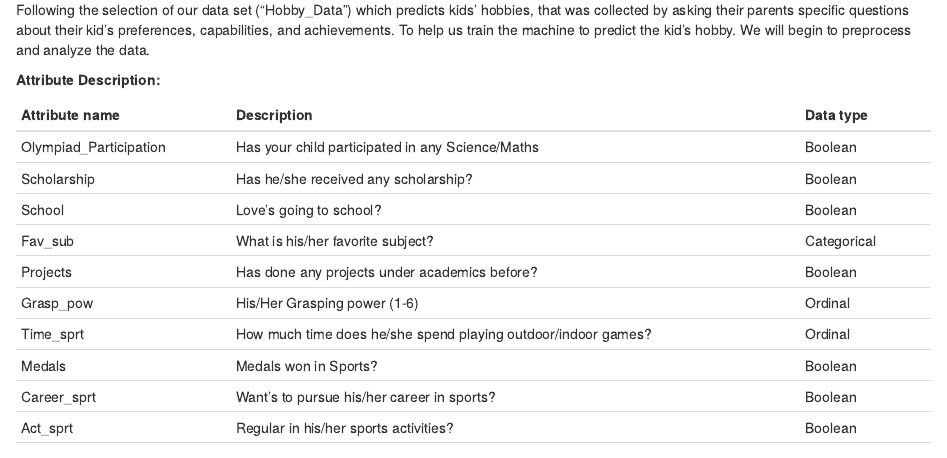
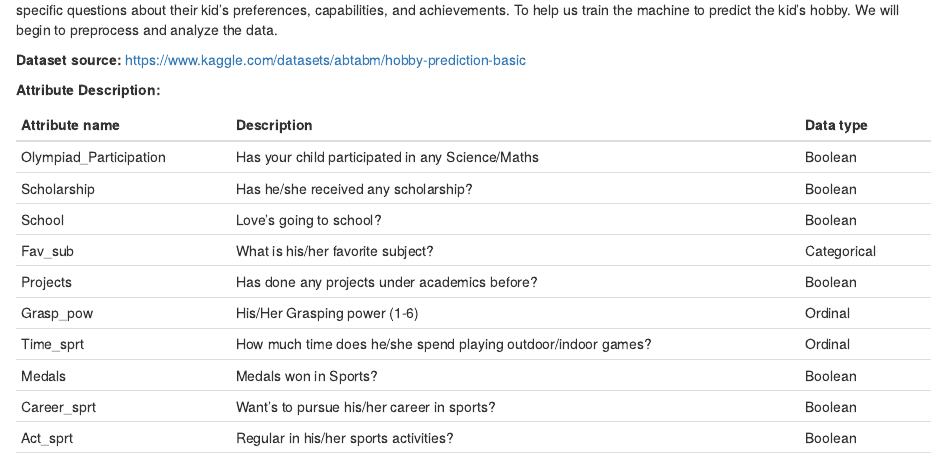
Before and after one commit to ProjectIT326/Kids.Hoppy, an R Markdown document (DMNRnotebook.Rmd): the page in a window 1100 px wide, from 240 px down before the commit and from 220 px down after it. Rendered offline with R 4.5, knitr and Pandoc, with nearby package versions; some code elsewhere in the file could not run offline.

Commit message:
Update DMNRnotebook.Rmd

````diff
--- a/DMNRnotebook.Rmd
+++ b/DMNRnotebook.Rmd
@@ -9,8 +9,10 @@ summary(Hobby_Data)
 ```
 
 **Description:**
-
 Following the selection of our data set ("Hobby_Data") which predicts kids' hobbies, that was collected by asking their parents specific questions about their kid's preferences, capabilities, and achievements. To help us train the machine to predict the kid's hobby. We will begin to preprocess and analyze the data.
+
+**Dataset source:**
+https://www.kaggle.com/datasets/abtabm/hobby-prediction-basic
 
 **Attribute** **Description:**
 
````
